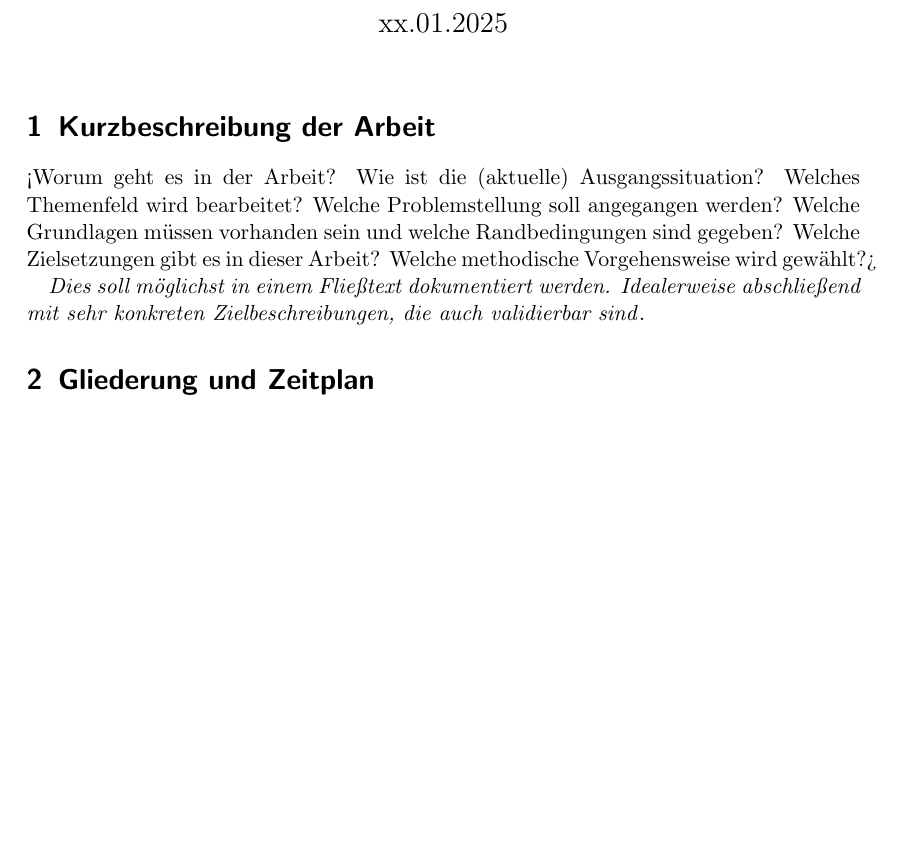
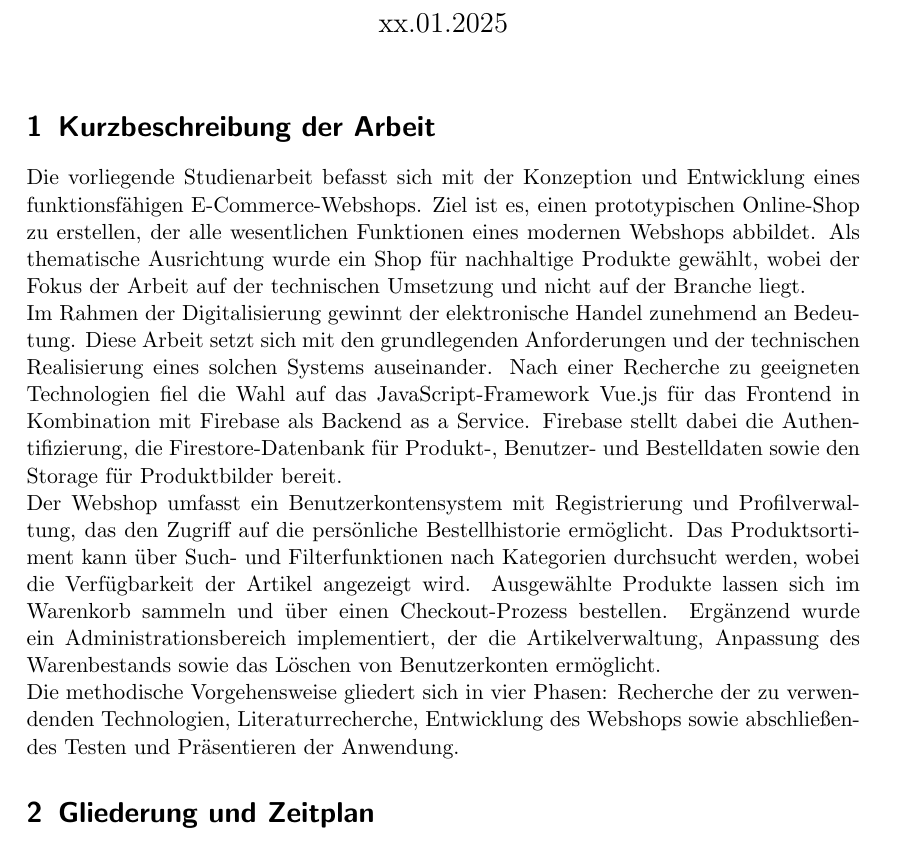
Before and after one commit to Ta1to/webshop, a LaTeX document (disposition/main.tex): part of the page before the commit and part of page 1 of 2 after it, cut so that both start at the same text, the shorter picture padded with empty space. Compiled offline with pdfLaTeX.

Commit message:
WEBS-0034: added dispo part 1

```diff
--- a/disposition/main.tex
+++ b/disposition/main.tex
@@ -10,14 +10,10 @@
 \maketitle
 
 \section{Kurzbeschreibung der Arbeit}
-<Worum geht es in der Arbeit? Wie ist die (aktuelle) Ausgangssituation? Welches
-Themenfeld wird bearbeitet? Welche Problemstellung soll angegangen werden? Welche
-Grundlagen müssen vorhanden sein und welche Randbedingungen sind gegeben? Welche
-Zielsetzungen gibt es in dieser Arbeit? Welche methodische Vorgehensweise wird
-gewählt?>
-
-\emph{Dies soll möglichst in einem Fließtext dokumentiert werden. Idealerweise
-abschließend mit sehr konkreten Zielbeschreibungen, die auch validierbar sind\/}.
+Die vorliegende Studienarbeit befasst sich mit der Konzeption und Entwicklung eines funktionsfähigen E-Commerce-Webshops. Ziel ist es, einen prototypischen Online-Shop zu erstellen, der alle wesentlichen Funktionen eines modernen Webshops abbildet. Als thematische Ausrichtung wurde ein Shop für nachhaltige Produkte gewählt, wobei der Fokus der Arbeit auf der technischen Umsetzung und nicht auf der Branche liegt.\newline
+Im Rahmen der Digitalisierung gewinnt der elektronische Handel zunehmend an Bedeutung. Diese Arbeit setzt sich mit den grundlegenden Anforderungen und der technischen Realisierung eines solchen Systems auseinander. Nach einer Recherche zu geeigneten Technologien fiel die Wahl auf das JavaScript-Framework Vue.js für das Frontend in Kombination mit Firebase als Backend as a Service. Firebase stellt dabei die Authentifizierung, die Firestore-Datenbank für Produkt-, Benutzer- und Bestelldaten sowie den Storage für Produktbilder bereit.\newline
+Der Webshop umfasst ein Benutzerkontensystem mit Registrierung und Profilverwaltung, das den Zugriff auf die persönliche Bestellhistorie ermöglicht. Das Produktsortiment kann über Such- und Filterfunktionen nach Kategorien durchsucht werden, wobei die Verfügbarkeit der Artikel angezeigt wird. Ausgewählte Produkte lassen sich im Warenkorb sammeln und über einen Checkout-Prozess bestellen. Ergänzend wurde ein Administrationsbereich implementiert, der die Artikelverwaltung, Anpassung des Warenbestands sowie das Löschen von Benutzerkonten ermöglicht.\newline
+Die methodische Vorgehensweise gliedert sich in vier Phasen: Recherche der zu verwendenden Technologien, Literaturrecherche, Entwicklung des Webshops sowie abschließendes Testen und Präsentieren der Anwendung.
 
 
 \section{Gliederung und Zeitplan}
```
